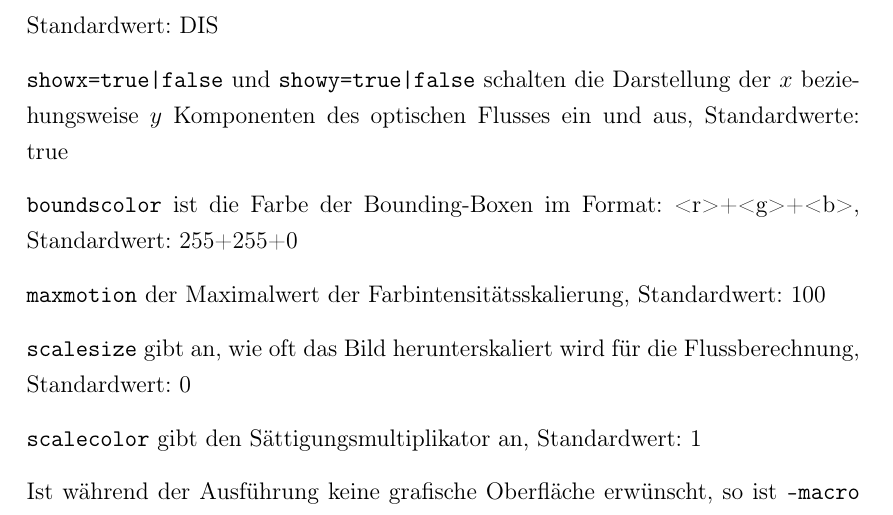
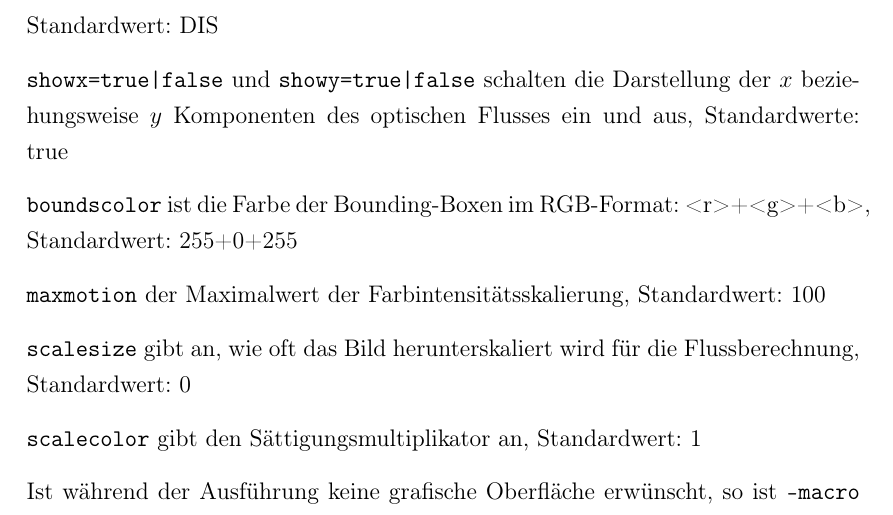
Before and after one commit to lopho/flowig, a LaTeX book (doc/Arbeit.tex, which reads doc/Inhalt/Haupttext.tex): part of page 7 of 7, cut so that both start at the same text. Compiled offline with pdfLaTeX.

Commit message:
fixed default boundscolor value

```diff
--- a/doc/Inhalt/Haupttext.tex
+++ b/doc/Inhalt/Haupttext.tex
@@ -89,7 +89,7 @@ Standardwert: DIS
 
 \code{showx=true|false} und \code{showy=true|false} schalten die Darstellung der $x$ beziehungsweise $y$ Komponenten des optischen Flusses ein und aus, Standardwerte: true
 
-\code{boundscolor} ist die Farbe der Bounding-Boxen im Format: <r>+<g>+<b>, Standardwert: 255+255+0
+\code{boundscolor} ist die Farbe der Bounding-Boxen im RGB-Format: <r>+<g>+<b>, Standardwert: 255+0+255
 
 \code{maxmotion} der Maximalwert der Farbintensitätsskalierung, Standardwert: 100
 
```
Also changed, not shown: doc/Arbeit.pdf.
